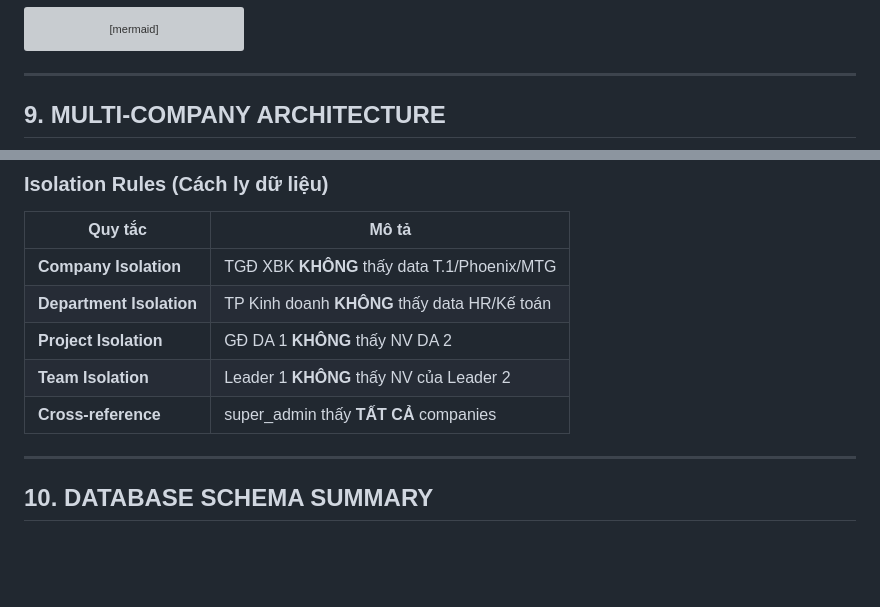
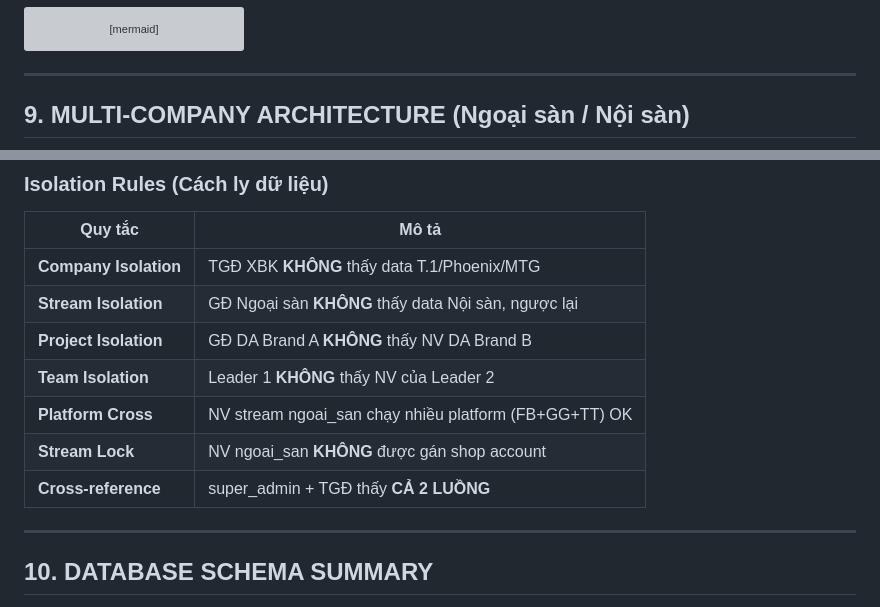
Before and after one commit to cucucha113-dotcom/Xcap-Management-Platform, a Markdown page: docs/system-diagrams/account_system_diagram.md, 2 parts joined by grey strips. GitHub-like rendering; blank space fills up the shorter version; grey boxes are pictures that could not be loaded.

````diff
--- a/docs/system-diagrams/account_system_diagram.md
+++ b/docs/system-diagrams/account_system_diagram.md
@@ -402,7 +407,7 @@ sequenceDiagram
 
 ---
 
-## 9. MULTI-COMPANY ARCHITECTURE
+## 9. MULTI-COMPANY ARCHITECTURE (Ngoại sàn / Nội sàn)
 
 ```mermaid
 graph TB
@@ -478,10 +476,12 @@ graph TB
 | Quy tắc | Mô tả |
 |---|---|
 | **Company Isolation** | TGĐ XBK **KHÔNG** thấy data T.1/Phoenix/MTG |
-| **Department Isolation** | TP Kinh doanh **KHÔNG** thấy data HR/Kế toán |
-| **Project Isolation** | GĐ DA 1 **KHÔNG** thấy NV DA 2 |
+| **Stream Isolation** | GĐ Ngoại sàn **KHÔNG** thấy data Nội sàn, ngược lại |
+| **Project Isolation** | GĐ DA Brand A **KHÔNG** thấy NV DA Brand B |
 | **Team Isolation** | Leader 1 **KHÔNG** thấy NV của Leader 2 |
-| **Cross-reference** | super_admin thấy **TẤT CẢ** companies |
+| **Platform Cross** | NV stream ngoai_san chạy nhiều platform (FB+GG+TT) OK |
+| **Stream Lock** | NV ngoai_san **KHÔNG** được gán shop account |
+| **Cross-reference** | super_admin + TGĐ thấy **CẢ 2 LUỒNG** |
 
 ---
 
````
Also changed, not shown: other parts of docs/system-diagrams/account_system_diagram.md (+36 -38 lines), docs/system-diagrams/card_management_diagram.md (+19 -10 lines), docs/system-diagrams/invoice_recon_diagram.md (+23 -14 lines).
